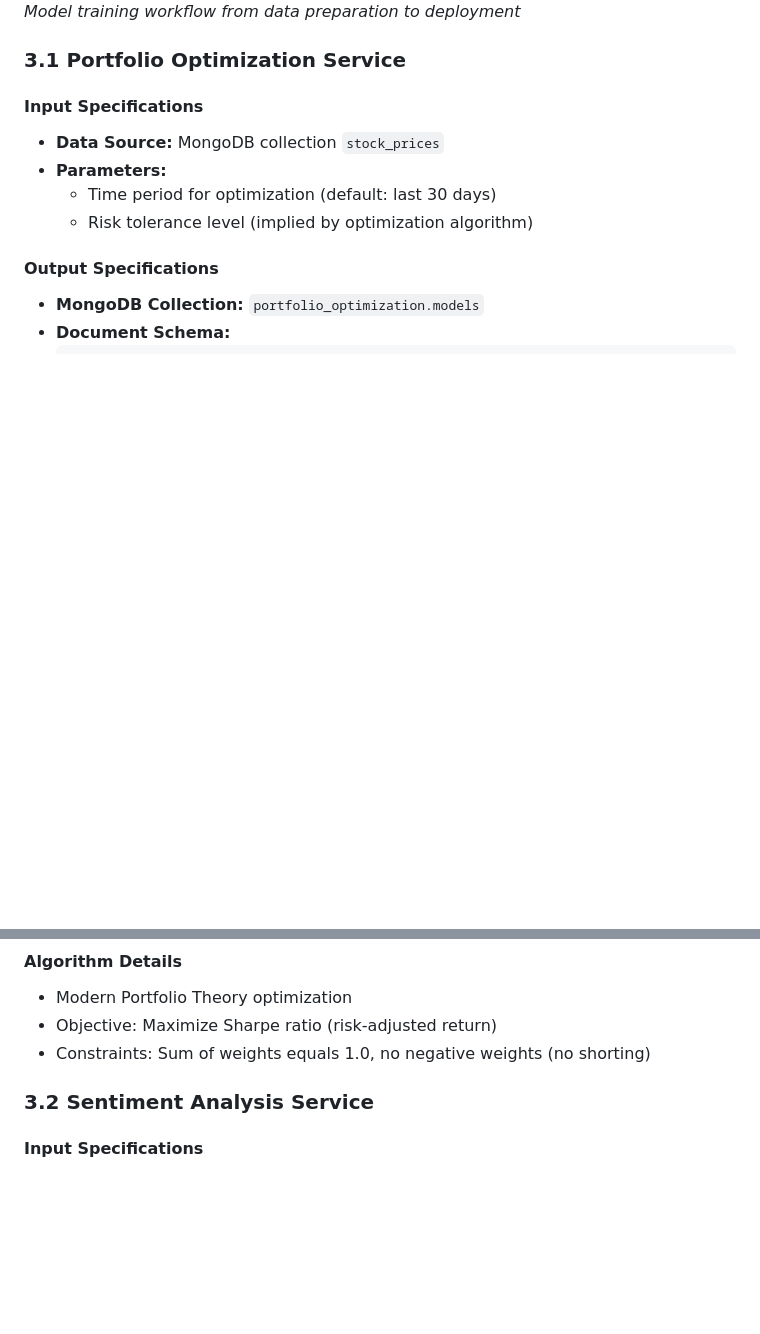
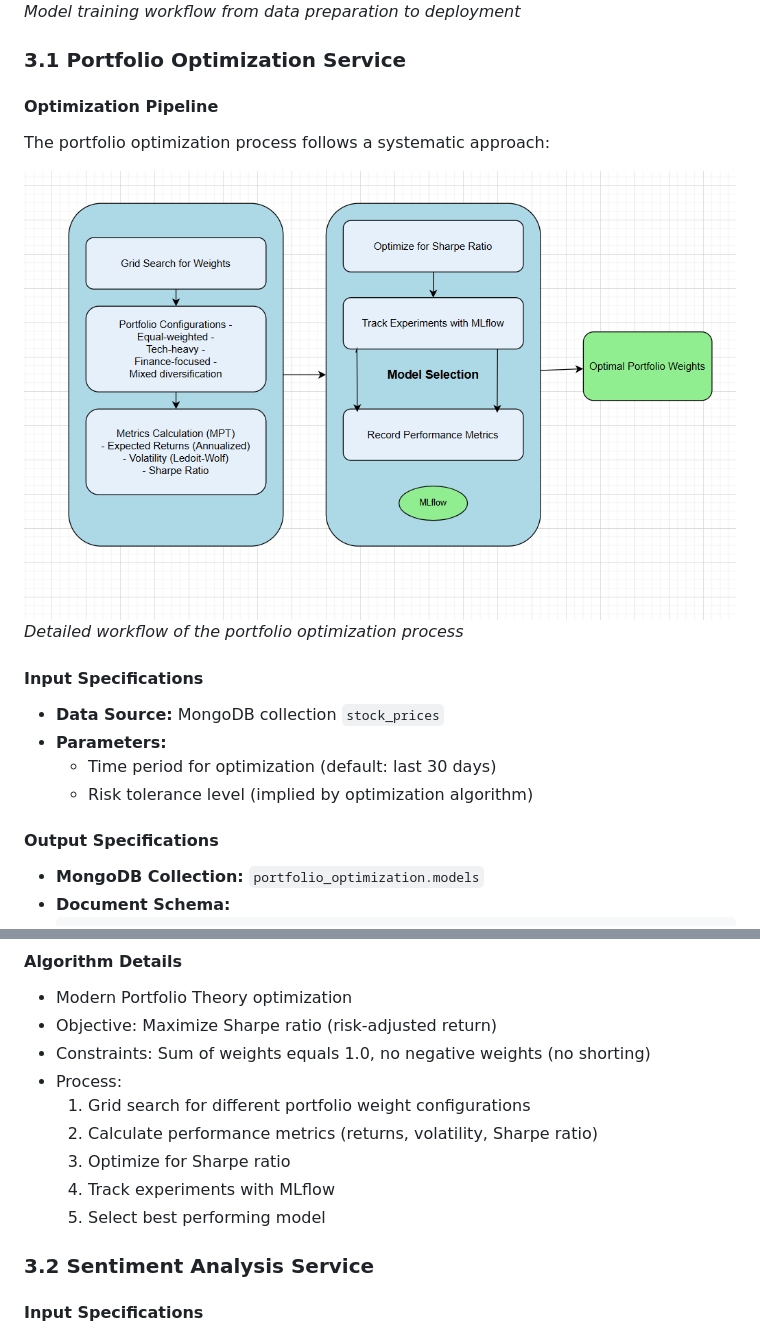
Before and after one commit to shiva-suryaiitm/MLOps_AI_App, a Markdown page: LOW_LEVEL_DESIGN.md, 2 parts joined by grey strips. Drawn GitHub-style; pictures changed too: Diagrams/portfolio_optimization_pipeline.png (added); blank space fills up the shorter version.

```diff
--- a/LOW_LEVEL_DESIGN.md
+++ b/LOW_LEVEL_DESIGN.md
@@ -126,6 +126,13 @@ _Model training workflow from data preparation to deployment_
 
 ### 3.1 Portfolio Optimization Service
 
+#### Optimization Pipeline
+
+The portfolio optimization process follows a systematic approach:
+
+![Portfolio Optimization Pipeline](./Diagrams/portfolio_optimization_pipeline.png)
+_Detailed workflow of the portfolio optimization process_
+
 #### Input Specifications
 
 - **Data Source:** MongoDB collection `stock_prices`
@@ -153,6 +160,12 @@ _Model training workflow from data preparation to deployment_
 - Modern Portfolio Theory optimization
 - Objective: Maximize Sharpe ratio (risk-adjusted return)
 - Constraints: Sum of weights equals 1.0, no negative weights (no shorting)
+- Process:
+  1. Grid search for different portfolio weight configurations
+  2. Calculate performance metrics (returns, volatility, Sharpe ratio)
+  3. Optimize for Sharpe ratio
+  4. Track experiments with MLflow
+  5. Select best performing model
 
 ### 3.2 Sentiment Analysis Service
 
```
Also changed, not shown: README.md (+4 -0 lines), USER_MANUAL.md (+3 -0 lines).
